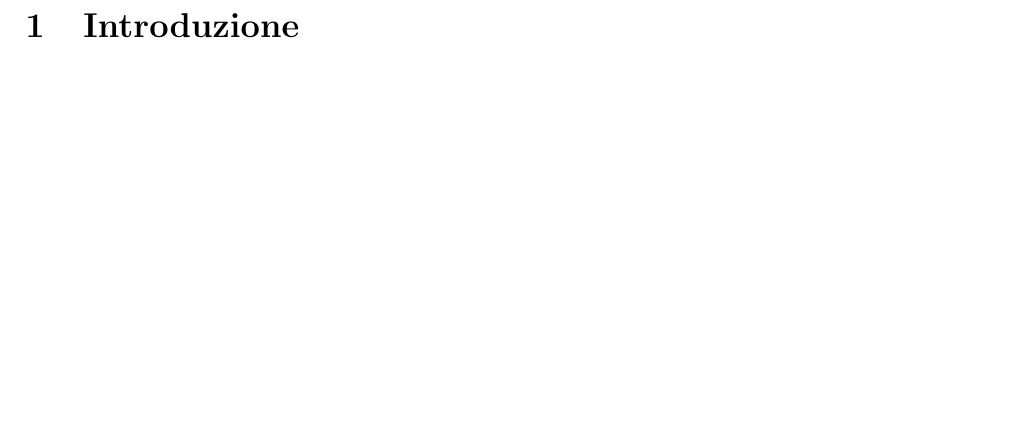
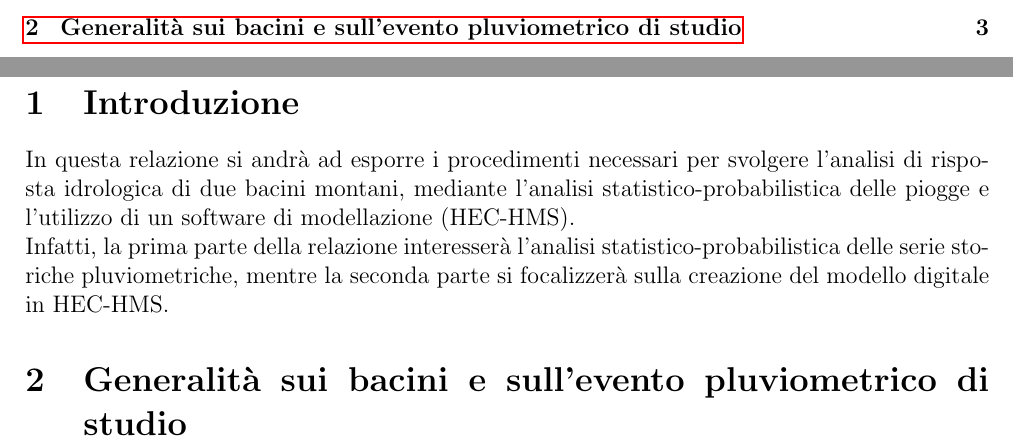
Before and after one commit to lucabotol/PROGETTO_HMS, a LaTeX document (main.tex, which reads corpo/1_introduzione.tex, corpo/2_generalità.tex): part of page 3 of 3 before the commit and two parts of pages 2 and 3 of 3 after it, the two joined at a grey line, cut at the place of the change, the shorter picture padded with empty space. Compiled offline with pdfLaTeX.

Commit message:
scrittura introduzione

```diff
--- a/corpo/1_introduzione.tex
+++ b/corpo/1_introduzione.tex
@@ -1 +1,3 @@
 \section{Introduzione}
+In questa relazione si andrà ad esporre i procedimenti necessari per svolgere l'analisi di risposta idrologica di due bacini montani, mediante l'analisi statistico-probabilistica delle piogge e l'utilizzo di un software di modellazione (HEC-HMS).\\
+Infatti, la prima parte della relazione interesserà l'analisi statistico-probabilistica delle serie storiche pluviometriche, mentre la seconda parte si focalizzerà sulla creazione del modello digitale in HEC-HMS.
--- /dev/null
+++ b/corpo/2_generalità.tex
@@ -0,0 +1 @@
+\section{Generalità sui bacini e sull'evento pluviometrico di studio}
```
Also changed, not shown: front_page.tex (+1 -1 lines), report.tex (+1 -0 lines).
